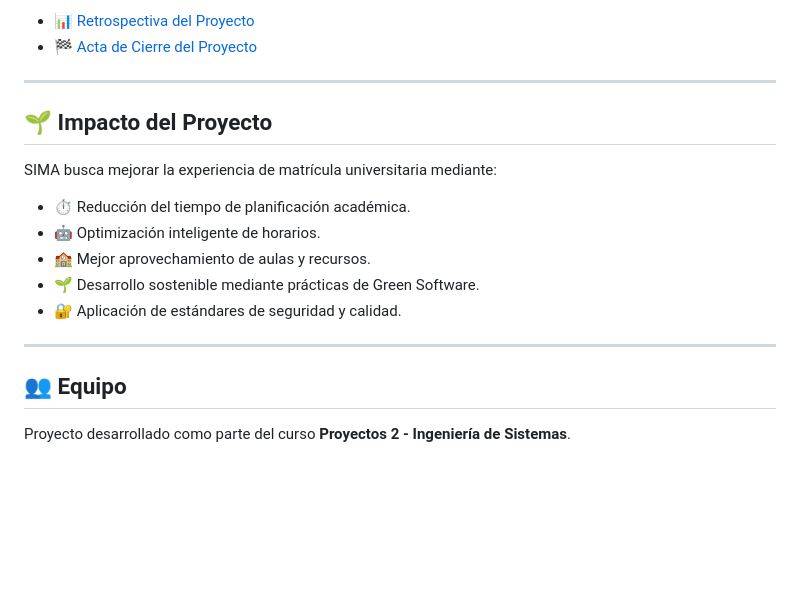
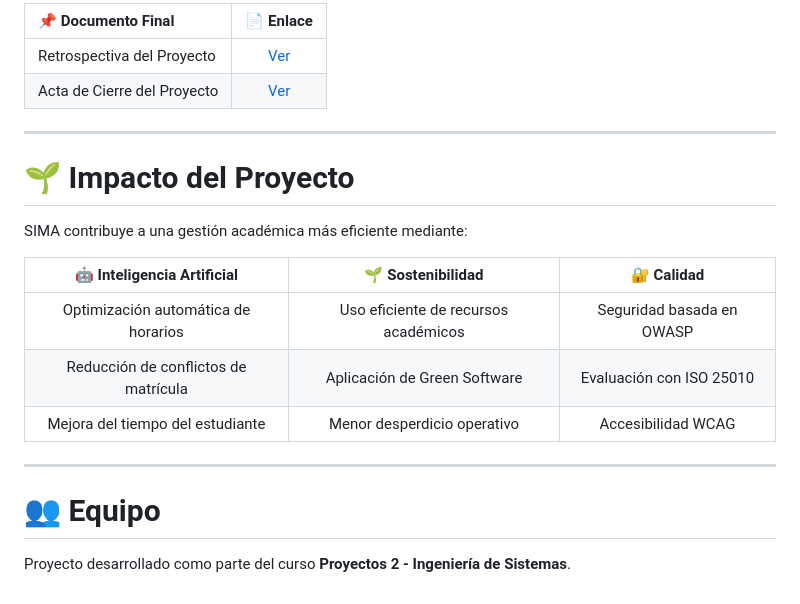
Before and after one commit to 71405245/FIN_DE_CURSO, a Markdown page: README.md, the part around one of its changes. GitHub-like rendering; blank space fills up the shorter version.

```diff
--- a/README.md
+++ b/README.md
@@ -110,21 +92,23 @@ Finalización de iteraciones, evaluación del proyecto y documentación final.
 
-- 📊 [Retrospectiva del Proyecto](docs/retrospectiva-proyecto.md)
-- 🏁 [Acta de Cierre del Proyecto](docs/acta-cierre.md)
+| 📌 Documento Final | 📄 Enlace |
+|:---|:---:|
+| Retrospectiva del Proyecto | [Ver](docs/retrospectiva-proyecto.md) |
+| Acta de Cierre del Proyecto | [Ver](docs/acta-cierre.md) |
 
 ---
 
-## 🌱 Impacto del Proyecto
+# 🌱 Impacto del Proyecto
 
-SIMA busca mejorar la experiencia de matrícula universitaria mediante:
+SIMA contribuye a una gestión académica más eficiente mediante:
 
-- ⏱️ Reducción del tiempo de planificación académica.
-- 🤖 Optimización inteligente de horarios.
-- 🏫 Mejor aprovechamiento de aulas y recursos.
-- 🌱 Desarrollo sostenible mediante prácticas de Green Software.
-- 🔐 Aplicación de estándares de seguridad y calidad.
+| 🤖 Inteligencia Artificial | 🌱 Sostenibilidad | 🔐 Calidad |
+|:---:|:---:|:---:|
+| Optimización automática de horarios | Uso eficiente de recursos académicos | Seguridad basada en OWASP |
+| Reducción de conflictos de matrícula | Aplicación de Green Software | Evaluación con ISO 25010 |
+| Mejora del tiempo del estudiante | Menor desperdicio operativo | Accesibilidad WCAG |
 
 ---
 
-## 👥 Equipo
+# 👥 Equipo
 
 Proyecto desarrollado como parte del curso **Proyectos 2 - Ingeniería de Sistemas**.
```
Also changed, not shown: other parts of README.md (+35 -53 lines).
